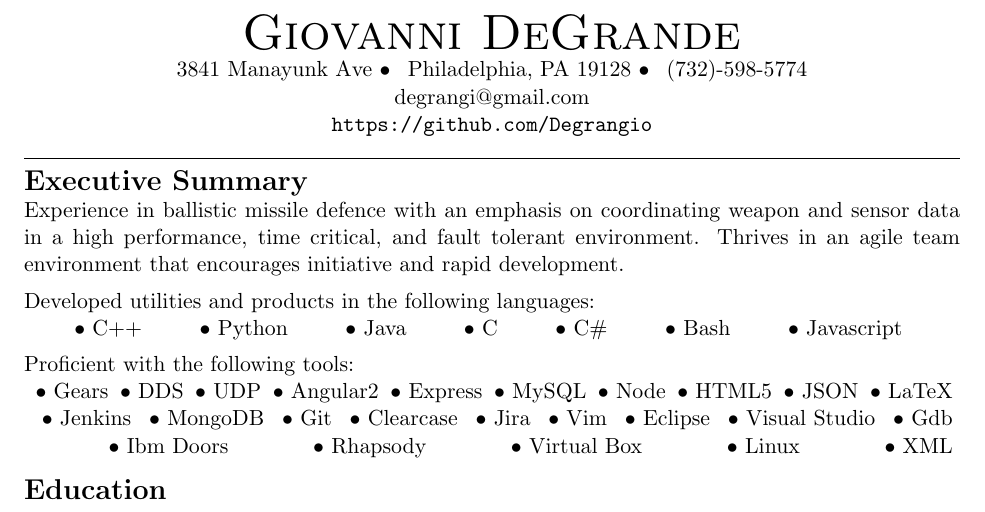
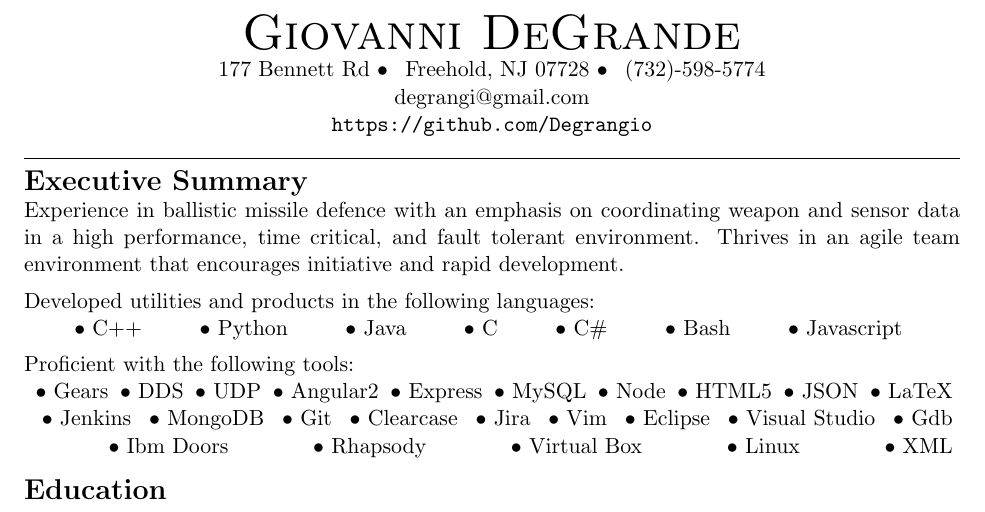
Before and after one commit to Degrangio/resume, a LaTeX CV (resume.tex): part of the page, cut so that both start at the same text. Compiled offline with pdfLaTeX.

Commit message:
Address Change

```diff
--- a/resume.tex
+++ b/resume.tex
@@ -13,7 +13,7 @@
 \begin{document}
 \pagenumbering{gobble}
 \centerline{{\Huge \sc Giovanni DeGrande}}
-\centerline{3841 Manayunk Ave \textbullet \hspace{5pt} Philadelphia, PA 19128 \textbullet \hspace{5pt} (732)-598-5774}
+\centerline{177 Bennett Rd \textbullet \hspace{5pt} Freehold, NJ 07728 \textbullet \hspace{5pt} (732)-598-5774}
 \centerline{degrangi@gmail.com}
 \centerline{\url{https://github.com/Degrangio}}
 \noindent
```
Also changed, not shown: resume.pdf.
